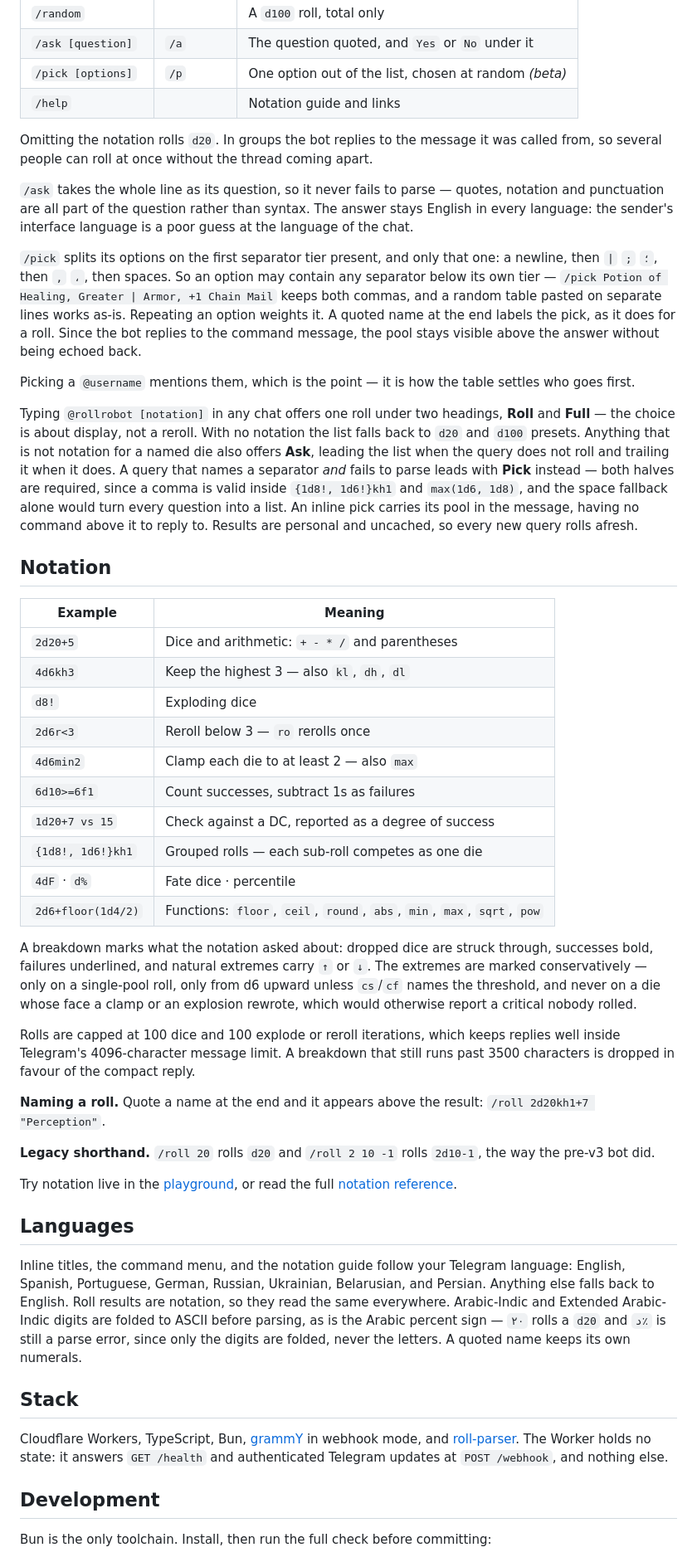
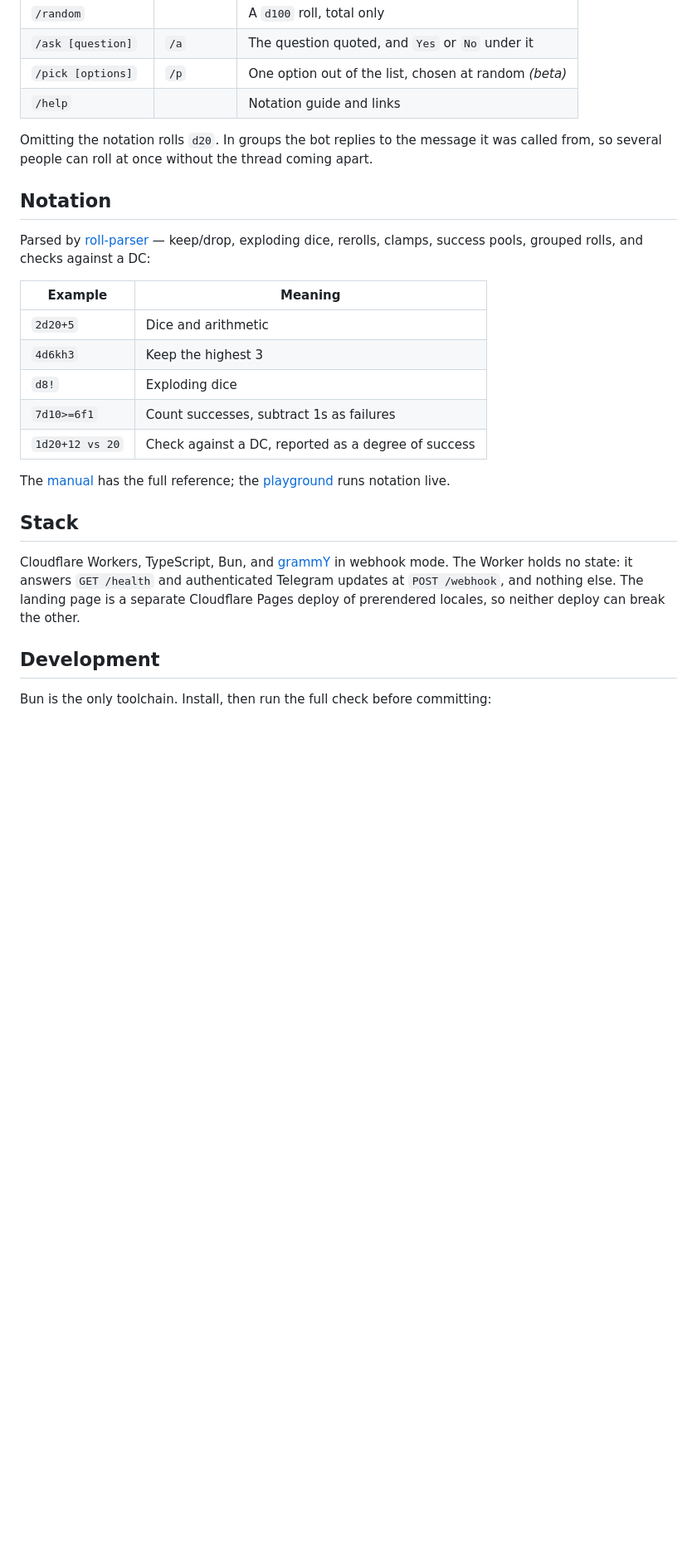
Before and after one commit to edloidas/rollrobot, a Markdown page: README.md, the part around one of its changes. Shown at 83% size. Drawn GitHub-style; blank space fills up the shorter version.

```diff
--- a/README.md
+++ b/README.md
@@ -47,82 +40,31 @@ Fate, `d%` for Call of Cthulhu.
 | `/pick [options]` | `/p` | One option out of the list, chosen at random *(beta)* |
 | `/help` | | Notation guide and links |
 
-Omitting the notation rolls `d20`. In groups the bot replies to the message it was called
-from, so several people can roll at once without the thread coming apart.
-
-`/ask` takes the whole line as its question, so it never fails to parse — quotes, notation and
-punctuation are all part of the question rather than syntax. The answer stays English in every
-language: the sender's interface language is a poor guess at the language of the chat.
-
-`/pick` splits its options on the first separator tier present, and only that one: a newline,
-then `|` `;` `؛`, then `,` `،`, then spaces. So an option may contain any separator below its
-own tier — `/pick Potion of Healing, Greater | Armor, +1 Chain Mail` keeps both commas, and a
-random table pasted on separate lines works as-is. Repeating an option weights it. A quoted
-name at the end labels the pick, as it does for a roll. Since the bot replies to the command
-message, the pool stays visible above the answer without being echoed back.
-
-Picking a `@username` mentions them, which is the point — it is how the table settles who
-goes first.
-
-Typing `@rollrobot [notation]` in any chat offers one roll under two headings, **Roll** and
-**Full** — the choice is about display, not a reroll. With no notation the list falls back to
-`d20` and `d100` presets. Anything that is not notation for a named die also offers **Ask**,
-leading the list when the query does not roll and trailing it when it does. A query that names
-a separator *and* fails to parse leads with **Pick** instead — both halves are required, since
-a comma is valid inside `{1d8!, 1d6!}kh1` and `max(1d6, 1d8)`, and the space fallback alone
-would turn every question into a list. An inline pick carries its pool in the message, having
-no command above it to reply to. Results are personal and uncached, so every new query rolls
-afresh.
+Omitting the notation rolls `d20`. In groups the bot replies to the message it was called from,
+so several people can roll at once without the thread coming apart.
 
 ## Notation
 
+Parsed by [roll-parser](https://github.com/edloidas/roll-parser) — keep/drop, exploding dice,
+rerolls, clamps, success pools, grouped rolls, and checks against a DC:
+
 | Example | Meaning |
 | --- | --- |
-| `2d20+5` | Dice and arithmetic: `+ - * /` and parentheses |
-| `4d6kh3` | Keep the highest 3 — also `kl`, `dh`, `dl` |
+| `2d20+5` | Dice and arithmetic |
+| `4d6kh3` | Keep the highest 3 |
 | `d8!` | Exploding dice |
-| `2d6r<3` | Reroll below 3 — `ro` rerolls once |
-| `4d6min2` | Clamp each die to at least 2 — also `max` |
-| `6d10>=6f1` | Count successes, subtract 1s as failures |
-| `1d20+7 vs 15` | Check against a DC, reported as a degree of success |
-| `{1d8!, 1d6!}kh1` | Grouped rolls — each sub-roll competes as one die |
-| `4dF` · `d%` | Fate dice · percentile |
-| `2d6+floor(1d4/2)` | Functions: `floor`, `ceil`, `round`, `abs`, `min`, `max`, `sqrt`, `pow` |
+| `7d10>=6f1` | Count successes, subtract 1s as failures |
+| `1d20+12 vs 20` | Check against a DC, reported as a degree of success |
 
-A breakdown marks what the notation asked about: dropped dice are struck through, successes
-bold, failures underlined, and natural extremes carry `↑` or `↓`. The extremes are marked
-conservatively — only on a single-pool roll, only from d6 upward unless `cs`/`cf` names the
-threshold, and never on a die whose face a clamp or an explosion rewrote, which would
-otherwise report a critical nobody rolled.
-
-Rolls are capped at 100 dice and 100 explode or reroll iterations, which keeps replies well
-inside Telegram's 4096-character message limit. A breakdown that still runs past 3500
-characters is dropped in favour of the compact reply.
-
-**Naming a roll.** Quote a name at the end and it appears above the result:
-`/roll 2d20kh1+7 "Perception"`.
-
-**Legacy shorthand.** `/roll 20` rolls `d20` and `/roll 2 10 -1` rolls `2d10-1`, the way the
-pre-v3 bot did.
-
-Try notation live in the [playground](https://roll-parser.edloidas.io/), or read the full
-[notation reference](https://roll-parser.edloidas.io/reference).
-
-## Languages
-
-Inline titles, the command menu, and the notation guide follow your Telegram language:
-English, Spanish, Portuguese, German, Russian, Ukrainian, Belarusian, and Persian. Anything
-else falls back to English. Roll results are notation, so they read the same everywhere.
-Arabic-Indic and Extended Arabic-Indic digits are folded to ASCII before parsing, as is the
-Arabic percent sign — `۲۰` rolls a `d20` and `د٪` is still a parse error, since only the
-digits are folded, never the letters. A quoted name keeps its own numerals.
+The [manual](https://rollrobot.edloidas.io) has the full reference; the
+[playground](https://roll-parser.edloidas.io/) runs notation live.
 
 ## Stack
 
-Cloudflare Workers, TypeScript, Bun, [grammY](https://grammy.dev) in webhook mode, and
-[roll-parser](https://github.com/edloidas/roll-parser). The Worker holds no state: it
-answers `GET /health` and authenticated Telegram updates at `POST /webhook`, and nothing
-else.
+Cloudflare Workers, TypeScript, Bun, and [grammY](https://grammy.dev) in webhook mode. The
+Worker holds no state: it answers `GET /health` and authenticated Telegram updates at
+`POST /webhook`, and nothing else. The landing page is a separate Cloudflare Pages deploy of
+prerendered locales, so neither deploy can break the other.
 
 ## Development
 
```
Also changed, not shown: other parts of README.md (+22 -34 lines).
